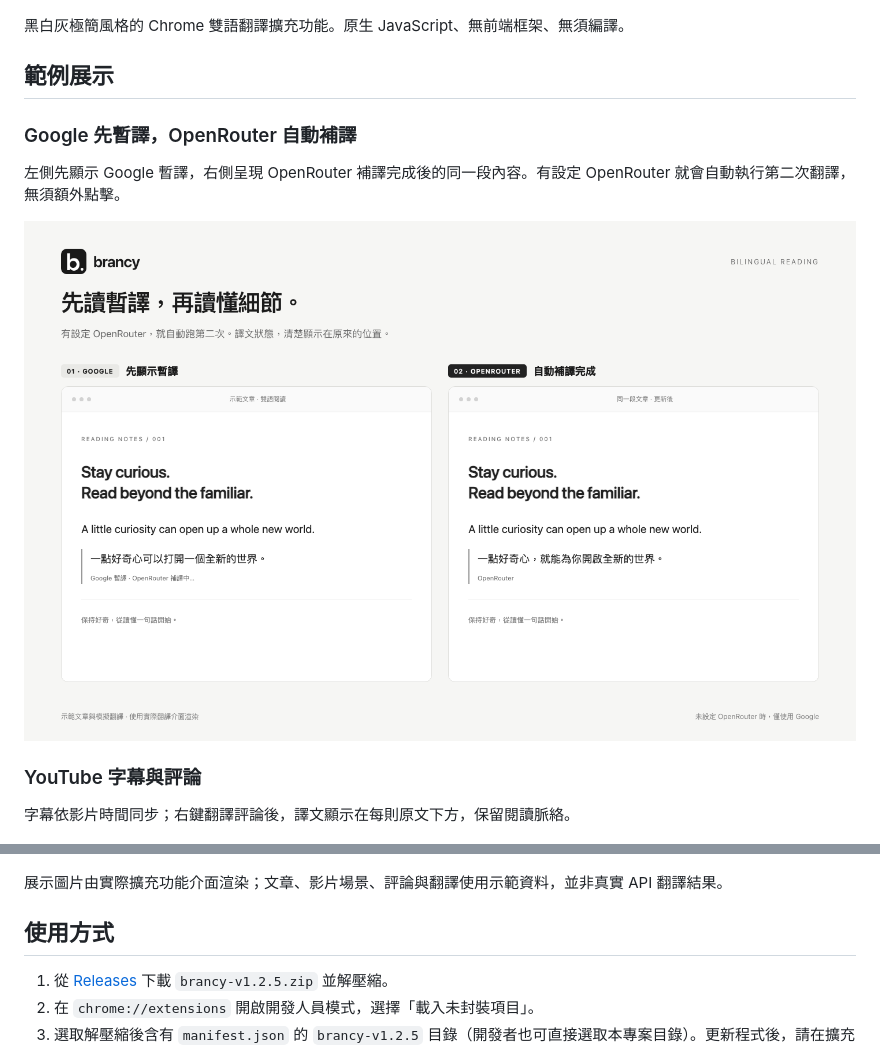
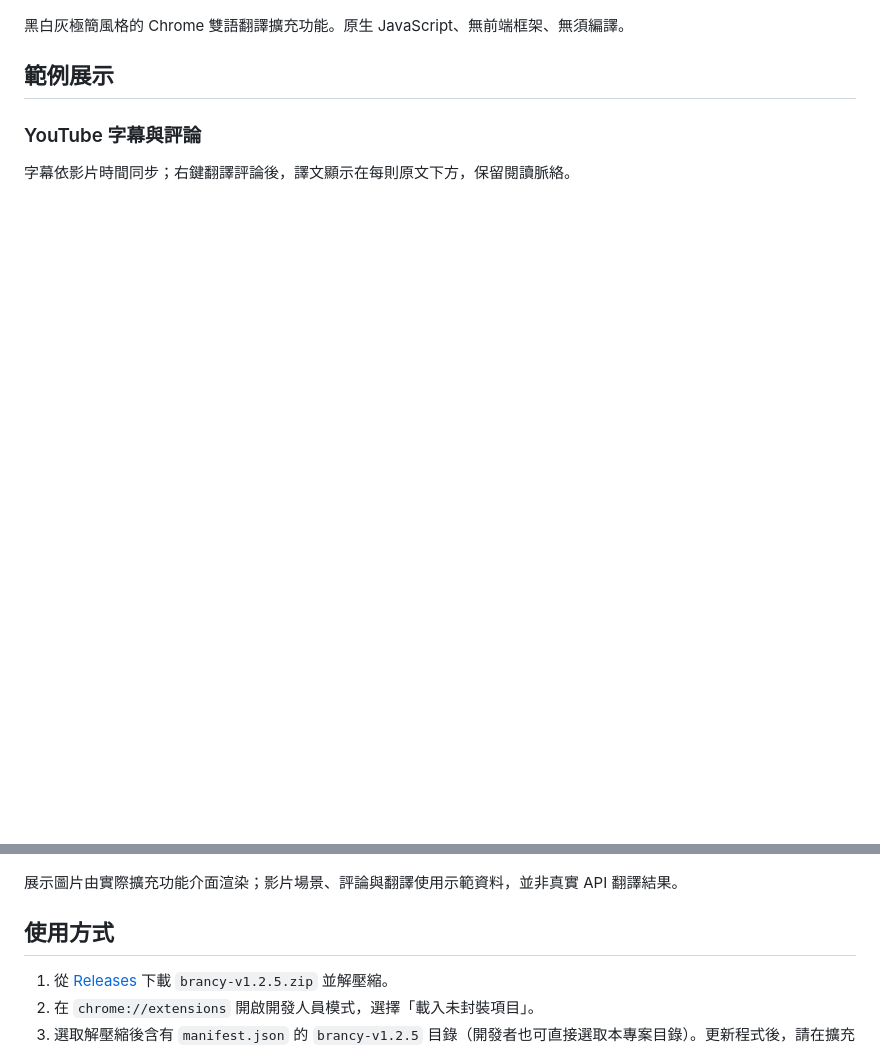
Before and after one commit to bensonbs/brancy, a Markdown page: README.md, 2 parts joined by grey strips. Rendered like a GitHub page; blank space fills up the shorter version.

Commit message:
docs: remove Google and OpenRouter comparison showcase

```diff
--- a/README.md
+++ b/README.md
@@ -18,19 +18,13 @@
 
 ## 範例展示
 
-### Google 先暫譯，OpenRouter 自動補譯
-
-左側先顯示 Google 暫譯，右側呈現 OpenRouter 補譯完成後的同一段內容。有設定 OpenRouter 就會自動執行第二次翻譯，無須額外點擊。
-
-![同一篇示範文章：左側為 Google 暫譯與補譯中提示，右側已更新為 OpenRouter 譯文](docs/images/translation-stages.png)
-
 ### YouTube 字幕與評論
 
 字幕依影片時間同步；右鍵翻譯評論後，譯文顯示在每則原文下方，保留閱讀脈絡。
 
 ![YouTube 示範：影片顯示雙語字幕，右側評論在原文下方顯示 OpenRouter 譯文](docs/images/youtube-demo.png)
 
-展示圖片由實際擴充功能介面渲染；文章、影片場景、評論與翻譯使用示範資料，並非真實 API 翻譯結果。
+展示圖片由實際擴充功能介面渲染；影片場景、評論與翻譯使用示範資料，並非真實 API 翻譯結果。
 
 ## 使用方式
 
```
